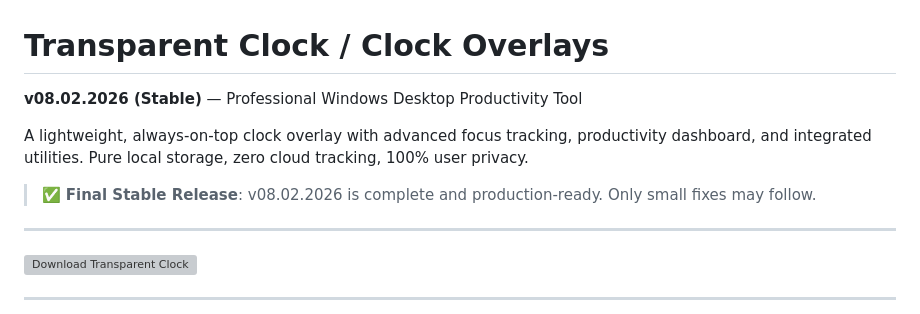
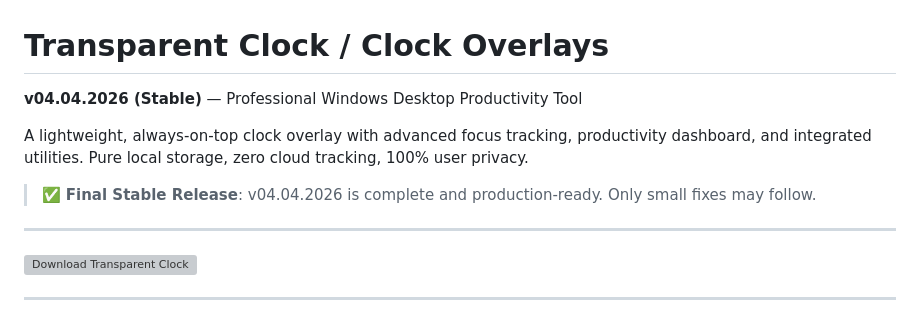
Before and after one commit to deepdeyiitgn/Clock-Overlays, a Markdown page: README.md, the part around the change. Rendered like a GitHub page; grey boxes are pictures that could not be loaded.

Commit message:
Update version number in README.md

```diff
--- a/README.md
+++ b/README.md
@@ -1,10 +1,10 @@
 # Transparent Clock / Clock Overlays
 
-**v08.02.2026 (Stable)** — Professional Windows Desktop Productivity Tool
+**v04.04.2026 (Stable)** — Professional Windows Desktop Productivity Tool
 
 A lightweight, always-on-top clock overlay with advanced focus tracking, productivity dashboard, and integrated utilities. Pure local storage, zero cloud tracking, 100% user privacy.
 
-> ✅ **Final Stable Release**: v08.02.2026 is complete and production-ready. Only small fixes may follow.
+> ✅ **Final Stable Release**: v04.04.2026 is complete and production-ready. Only small fixes may follow.
 
 ---
 
```
